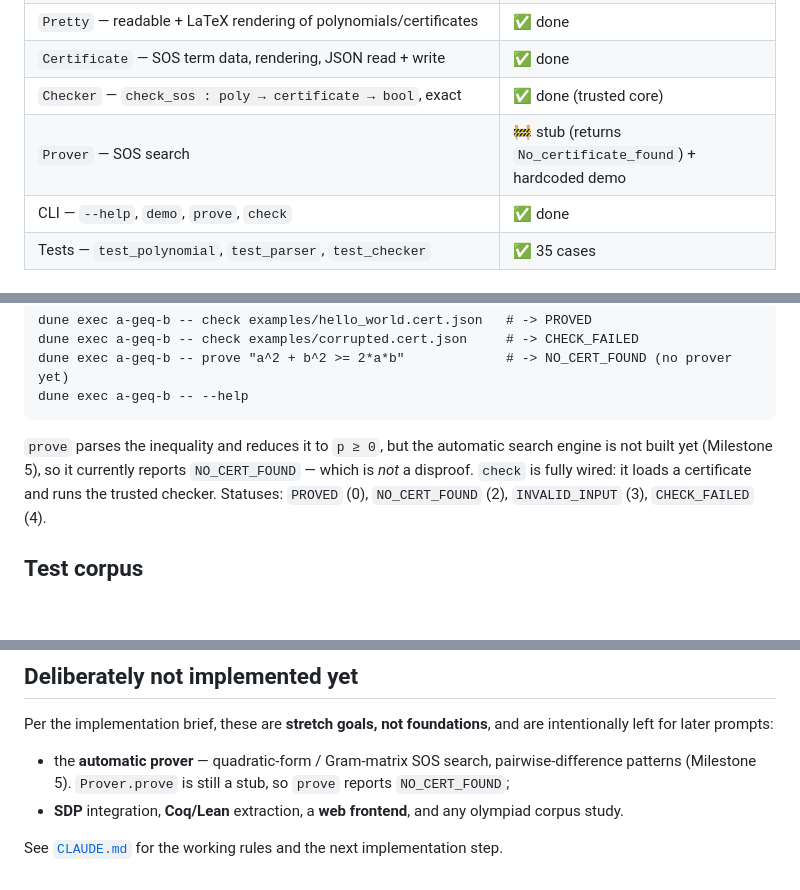
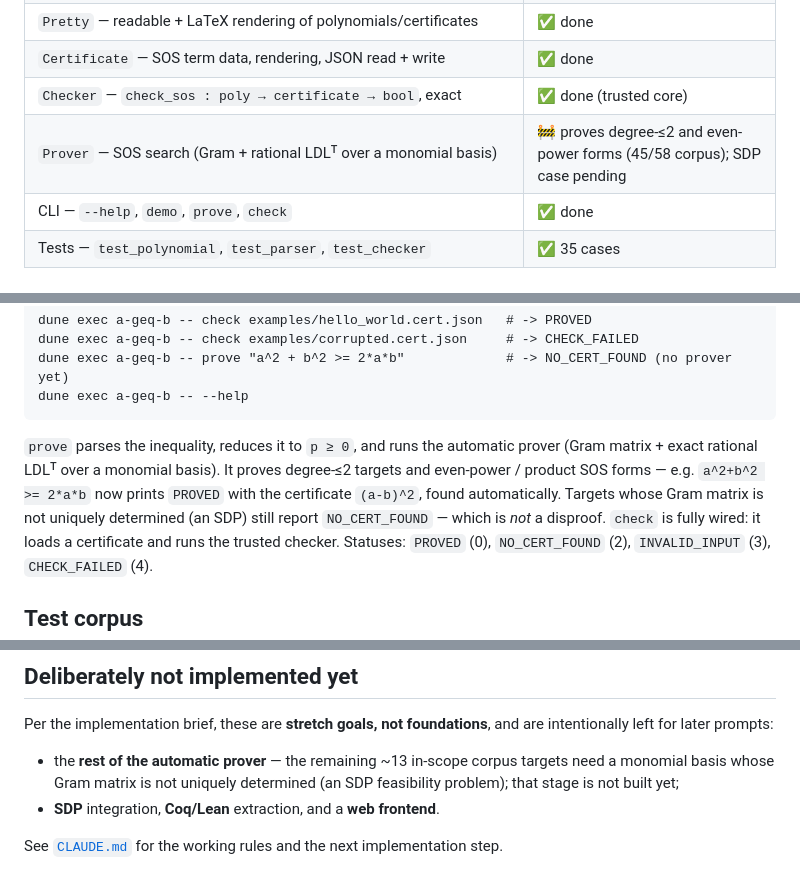
Before and after one commit to la-38606/a-geq-b, a Markdown page: README.md, 3 parts joined by grey strips. Rendered like a GitHub page; blank space fills up the shorter version.

````diff
--- a/README.md
+++ b/README.md
@@ -59,7 +59,7 @@ Rational → Monomial → Polynomial → { Ast, Pretty }
 | `Pretty` — readable + LaTeX rendering of polynomials/certificates | ✅ done |
 | `Certificate` — SOS term data, rendering, JSON read + write | ✅ done |
 | `Checker` — `check_sos : poly → certificate → bool`, exact | ✅ done (trusted core) |
-| `Prover` — SOS search | 🚧 stub (returns `No_certificate_found`) + hardcoded demo |
+| `Prover` — SOS search (Gram + rational LDLᵀ over a monomial basis) | 🚧 proves degree-≤2 and even-power forms (45/58 corpus); SDP case pending |
 | CLI — `--help`, `demo`, `prove`, `check` | ✅ done |
 | Tests — `test_polynomial`, `test_parser`, `test_checker` | ✅ 35 cases |
 
@@ -116,8 +116,11 @@ dune exec a-geq-b -- prove "a^2 + b^2 >= 2*a*b"             # -> NO_CERT_FOUND (
 dune exec a-geq-b -- --help
 ```
 
-`prove` parses the inequality and reduces it to `p ≥ 0`, but the automatic
-search engine is not built yet (Milestone 5), so it currently reports
+`prove` parses the inequality, reduces it to `p ≥ 0`, and runs the automatic
+prover (Gram matrix + exact rational LDLᵀ over a monomial basis). It proves
+degree-≤2 targets and even-power / product SOS forms — e.g. `a^2+b^2 >= 2*a*b`
+now prints `PROVED` with the certificate `(a-b)^2`, found automatically. Targets
+whose Gram matrix is not uniquely determined (an SDP) still report
 `NO_CERT_FOUND` — which is *not* a disproof. `check` is fully wired: it loads a
 certificate and runs the trusted checker. Statuses: `PROVED` (0),
 `NO_CERT_FOUND` (2), `INVALID_INPUT` (3), `CHECK_FAILED` (4).
@@ -138,11 +141,10 @@ all 100 are numerically sanity-checked on their domains
 Per the implementation brief, these are **stretch goals, not foundations**, and
 are intentionally left for later prompts:
 
-- the **automatic prover** — quadratic-form / Gram-matrix SOS search,
-  pairwise-difference patterns (Milestone 5). `Prover.prove` is still a stub, so
-  `prove` reports `NO_CERT_FOUND`;
-- **SDP** integration, **Coq/Lean** extraction, a **web frontend**, and any
-  olympiad corpus study.
+- the **rest of the automatic prover** — the remaining ~13 in-scope corpus
+  targets need a monomial basis whose Gram matrix is not uniquely determined
+  (an SDP feasibility problem); that stage is not built yet;
+- **SDP** integration, **Coq/Lean** extraction, and a **web frontend**.
 
 See [`CLAUDE.md`](CLAUDE.md) for the working rules and the next implementation
 step.
````
Also changed, not shown: CLAUDE.md (+19 -16 lines).
